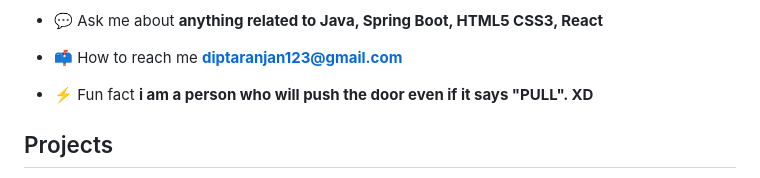
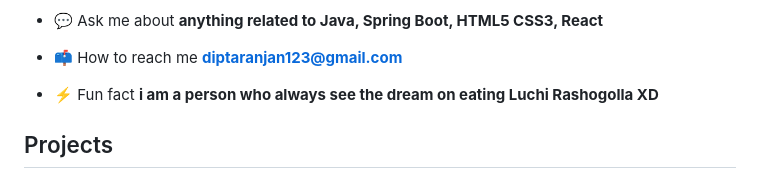
Before and after one commit to Dipta-1999/Dipta-1999, a Markdown page: README.md, the part around the change. GitHub-like rendering.

```diff
--- a/README.md
+++ b/README.md
@@ -29,7 +29,7 @@
 
 - 📫 How to reach me **diptaranjan123@gmail.com**
 
-- ⚡ Fun fact **i am a person who will push the door even if it says "PULL". XD**
+- ⚡ Fun fact **i am a person who always see the dream on eating Luchi Rashogolla XD**
 
 
 ## Projects
```
